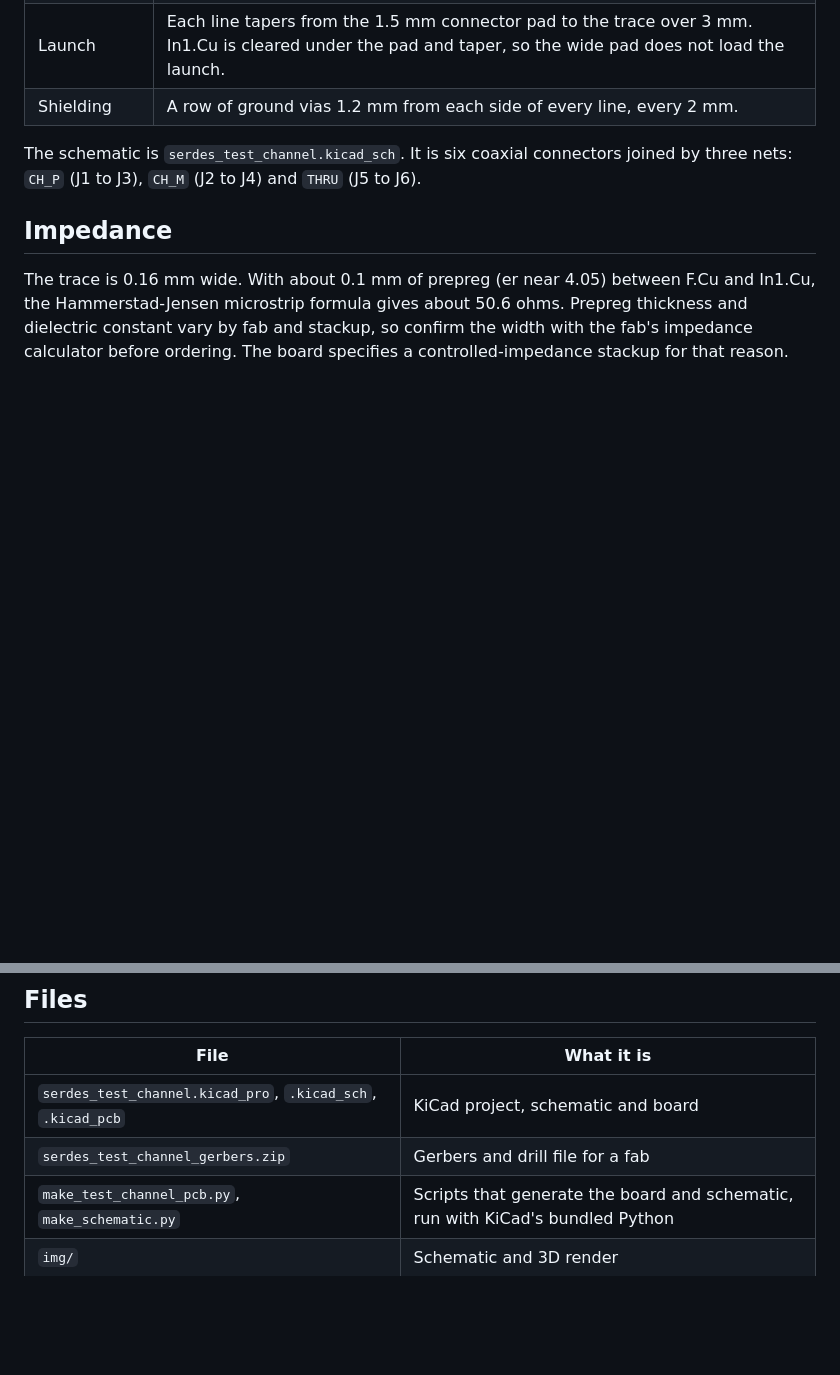
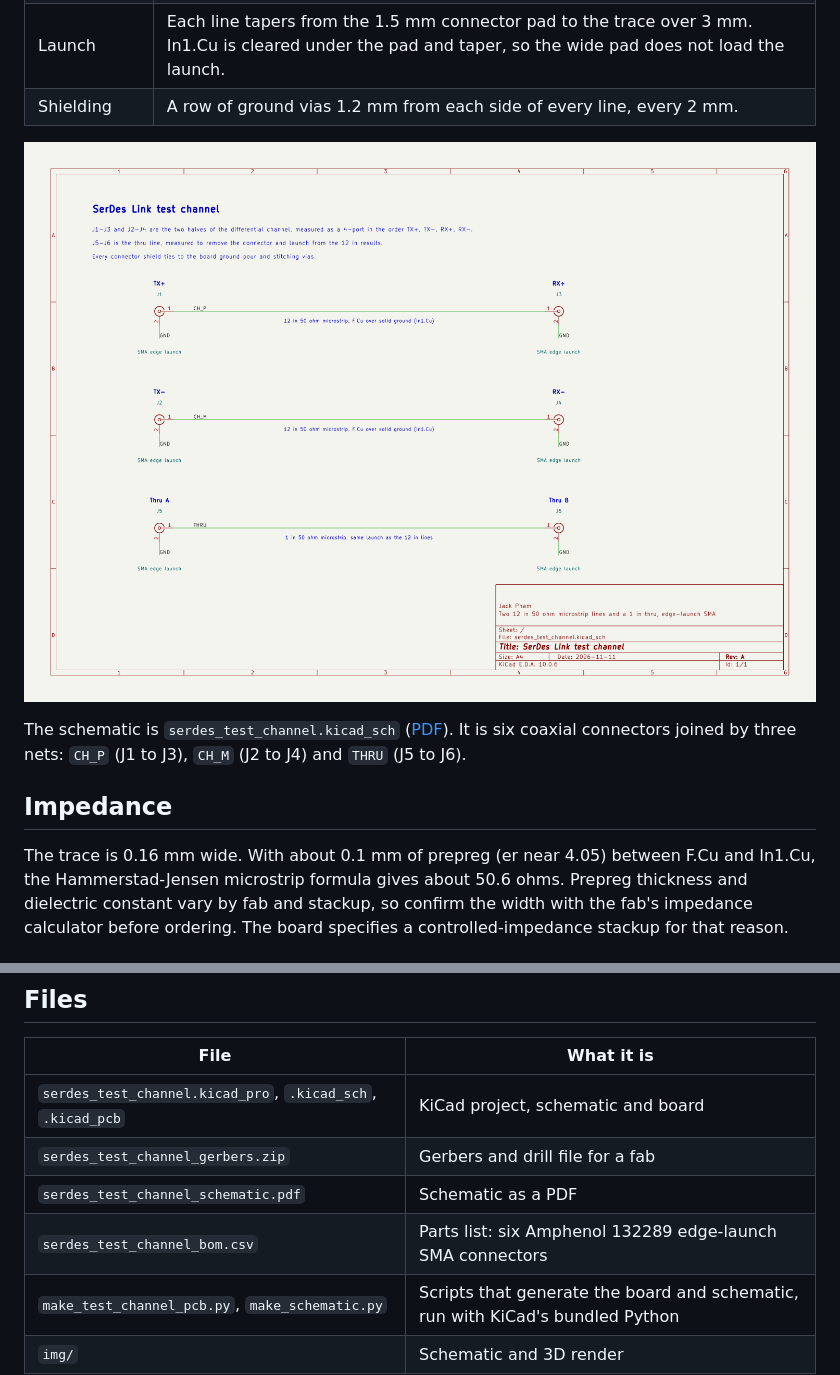
Before and after one commit to jackpham-rgb/serdes-link, a Markdown page: pcb/README.md, 2 parts joined by grey strips. GitHub-like rendering; pictures changed too: pcb/img/schematic.png; blank space fills up the shorter version.

Commit message:
add schematic pdf

```diff
--- a/pcb/README.md
+++ b/pcb/README.md
@@ -17,7 +17,9 @@ Each line is 12 inches. The link model uses 36 inches, which three lines in seri
 | Launch | Each line tapers from the 1.5 mm connector pad to the trace over 3 mm. In1.Cu is cleared under the pad and taper, so the wide pad does not load the launch. |
 | Shielding | A row of ground vias 1.2 mm from each side of every line, every 2 mm. |
 
-The schematic is `serdes_test_channel.kicad_sch`. It is six coaxial
+![Schematic](img/schematic.png)
+
+The schematic is `serdes_test_channel.kicad_sch` ([PDF](serdes_test_channel_schematic.pdf)). It is six coaxial
 connectors joined by three nets: `CH_P` (J1 to J3), `CH_M` (J2 to J4) and
 `THRU` (J5 to J6).
 
@@ -46,6 +48,8 @@ pours reach the board edge on purpose.
 |---|---|
 | `serdes_test_channel.kicad_pro`, `.kicad_sch`, `.kicad_pcb` | KiCad project, schematic and board |
 | `serdes_test_channel_gerbers.zip` | Gerbers and drill file for a fab |
+| `serdes_test_channel_schematic.pdf` | Schematic as a PDF |
+| `serdes_test_channel_bom.csv` | Parts list: six Amphenol 132289 edge-launch SMA connectors |
 | `make_test_channel_pcb.py`, `make_schematic.py` | Scripts that generate the board and schematic, run with KiCad's bundled Python |
 | `img/` | Schematic and 3D render |
 
```
Also changed, not shown: 4 other files.
